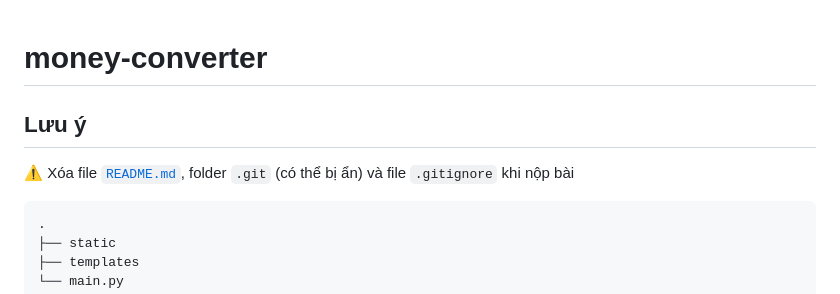
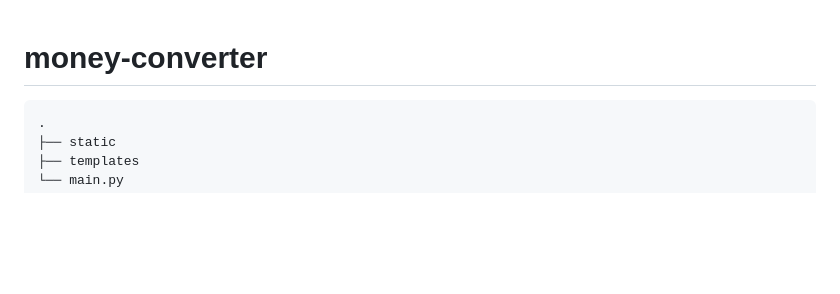
Before and after one commit to DuongTran29423/money-converter-main, a Markdown page: README.md, the part around the change. Drawn GitHub-style; blank space fills up the shorter version.

````diff
--- a/README.md
+++ b/README.md
@@ -1,9 +1,5 @@
 # money-converter
 
-
-## Lưu ý
-
-⚠️ Xóa file [`README.md`](./README.md), folder `.git` (có thể bị ẩn) và file `.gitignore` khi nộp bài
 
 ```
 .
````
